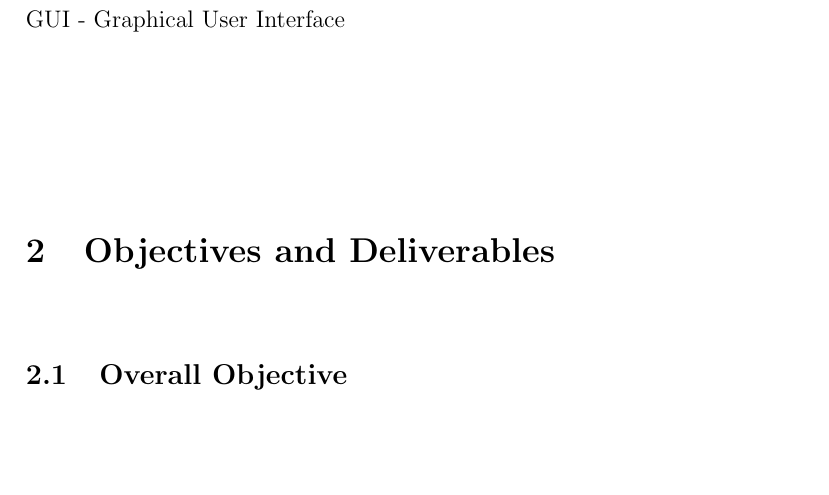
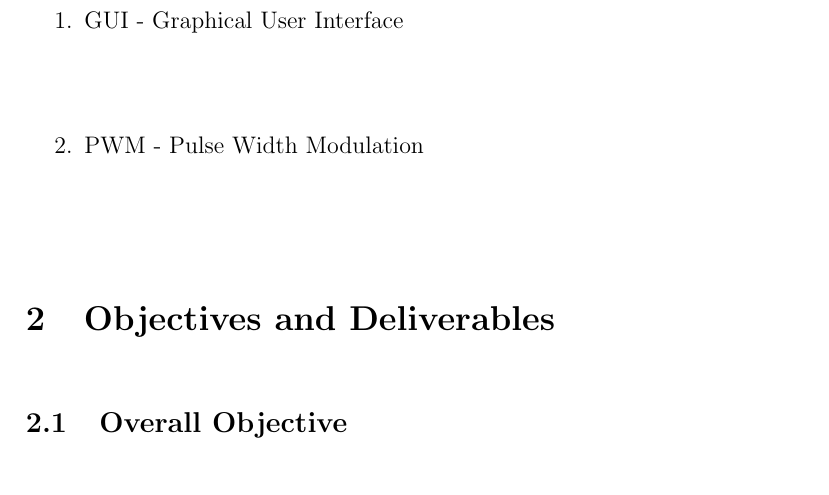
Before and after one commit to Brendoncamm/SYP, a LaTeX paper (Documents/First Semester Report/report.tex, which reads Documents/First Semester Report/Section Verbatim/list_of_acronyms.tex): part of page 4 of 6, cut so that both start at the same text, the shorter picture padded with empty space. Compiled offline with pdfLaTeX.

Commit message:
Added list to acronym list.
Added a numbered list to the acronym file as well as added PWM.

```diff
--- a/Documents/First Semester Report/Section Verbatim/list_of_acronyms.tex
+++ b/Documents/First Semester Report/Section Verbatim/list_of_acronyms.tex
@@ -1,4 +1,7 @@
 %Verbatime list of acronyms.
 %This file should be included in main document using \input{file}
 \section{List of Acronyms}
-GUI - Graphical User Interface
+\begin{enumerate}
+	\item GUI - Graphical User Interface
+	\item PWM - Pulse Width Modulation
+\end{enumerate}
```
